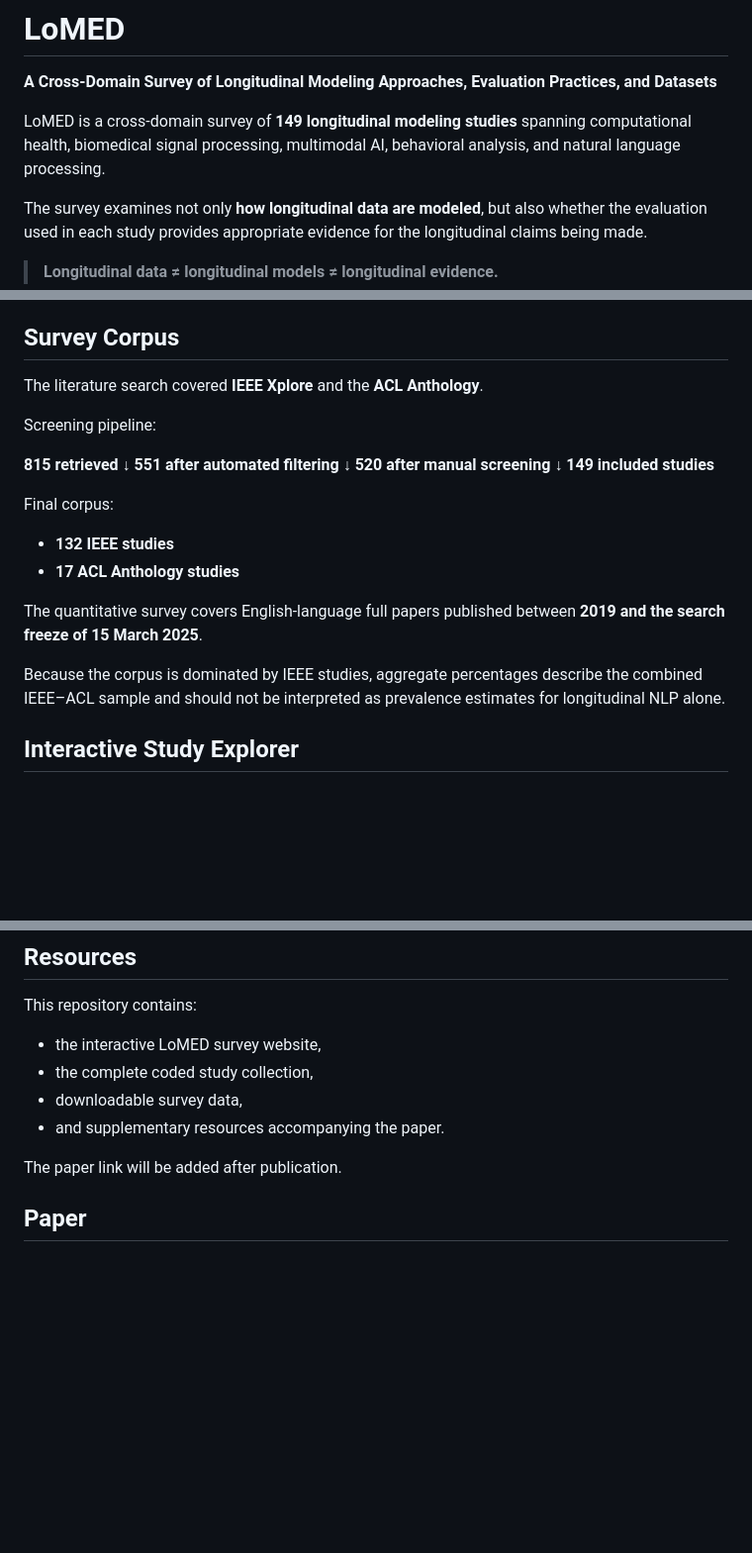
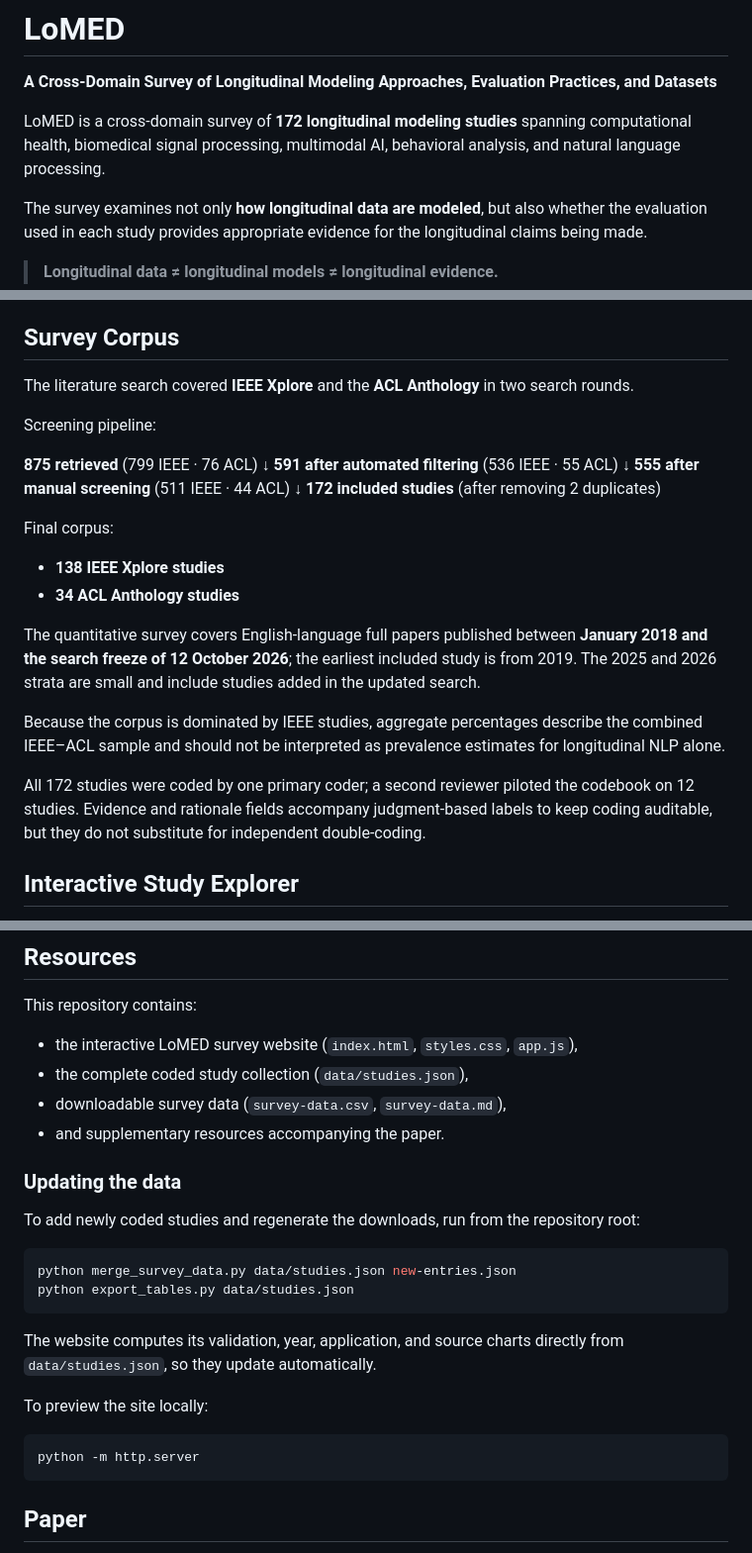
Before and after one commit to IqraAli6887/Multimodal-Longitudinal-Dataset-Survey, a Markdown page: README.md, 3 parts joined by grey strips. Shown at 99% size. GitHub-like rendering; blank space fills up the shorter version.

````diff
--- a/README.md
+++ b/README.md
@@ -2,7 +2,7 @@
 
 **A Cross-Domain Survey of Longitudinal Modeling Approaches, Evaluation Practices, and Datasets**
 
-LoMED is a cross-domain survey of **149 longitudinal modeling studies** spanning computational health, biomedical signal processing, multimodal AI, behavioral analysis, and natural language processing.
+LoMED is a cross-domain survey of **172 longitudinal modeling studies** spanning computational health, biomedical signal processing, multimodal AI, behavioral analysis, and natural language processing.
 
 The survey examines not only **how longitudinal data are modeled**, but also whether the evaluation used in each study provides appropriate evidence for the longitudinal claims being made.
 
@@ -188,26 +187,28 @@ This cross-domain perspective allows evaluation practices that are usually studi
 
 ## Survey Corpus
 
-The literature search covered **IEEE Xplore** and the **ACL Anthology**.
+The literature search covered **IEEE Xplore** and the **ACL Anthology** in two search rounds.
 
 Screening pipeline:
 
-**815 retrieved**
+**875 retrieved** (799 IEEE · 76 ACL)
 ↓
-**551 after automated filtering**
+**591 after automated filtering** (536 IEEE · 55 ACL)
 ↓
-**520 after manual screening**
+**555 after manual screening** (511 IEEE · 44 ACL)
 ↓
-**149 included studies**
+**172 included studies** (after removing 2 duplicates)
 
 Final corpus:
 
-* **132 IEEE studies**
-* **17 ACL Anthology studies**
+* **138 IEEE Xplore studies**
+* **34 ACL Anthology studies**
 
-The quantitative survey covers English-language full papers published between **2019 and the search freeze of 15 March 2025**.
+The quantitative survey covers English-language full papers published between **January 2018 and the search freeze of 12 October 2026**; the earliest included study is from 2019. The 2025 and 2026 strata are small and include studies added in the updated search.
 
 Because the corpus is dominated by IEEE studies, aggregate percentages describe the combined IEEE–ACL sample and should not be interpreted as prevalence estimates for longitudinal NLP alone.
+
+All 172 studies were coded by one primary coder; a second reviewer piloted the codebook on 12 studies. Evidence and rationale fields accompany judgment-based labels to keep coding auditable, but they do not substitute for independent double-coding.
 
 ## Interactive Study Explorer
 
@@ -257,12 +258,27 @@ LoMED argues for moving from generic evaluation checklists toward **claim-condit
 
 This repository contains:
 
-* the interactive LoMED survey website,
-* the complete coded study collection,
-* downloadable survey data,
+* the interactive LoMED survey website (`index.html`, `styles.css`, `app.js`),
+* the complete coded study collection (`data/studies.json`),
+* downloadable survey data (`survey-data.csv`, `survey-data.md`),
 * and supplementary resources accompanying the paper.
 
-The paper link will be added after publication.
+### Updating the data
+
+To add newly coded studies and regenerate the downloads, run from the repository root:
+
+```bash
+python merge_survey_data.py data/studies.json new-entries.json
+python export_tables.py data/studies.json
+```
+
+The website computes its validation, year, application, and source charts directly from `data/studies.json`, so they update automatically.
+
+To preview the site locally:
+
+```bash
+python -m http.server
+```
 
 ## Paper
 
````
Also changed, not shown: other parts of README.md (+34 -35 lines).
